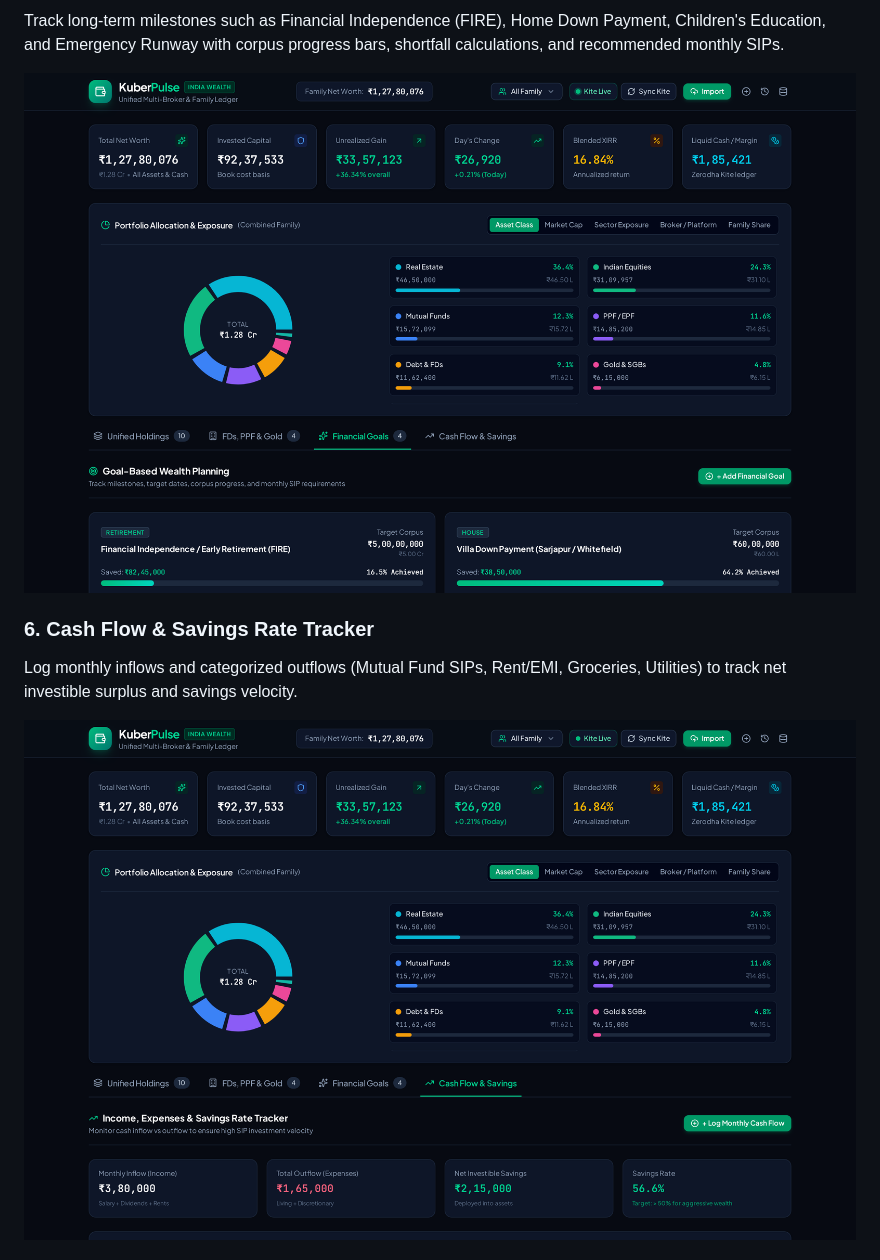
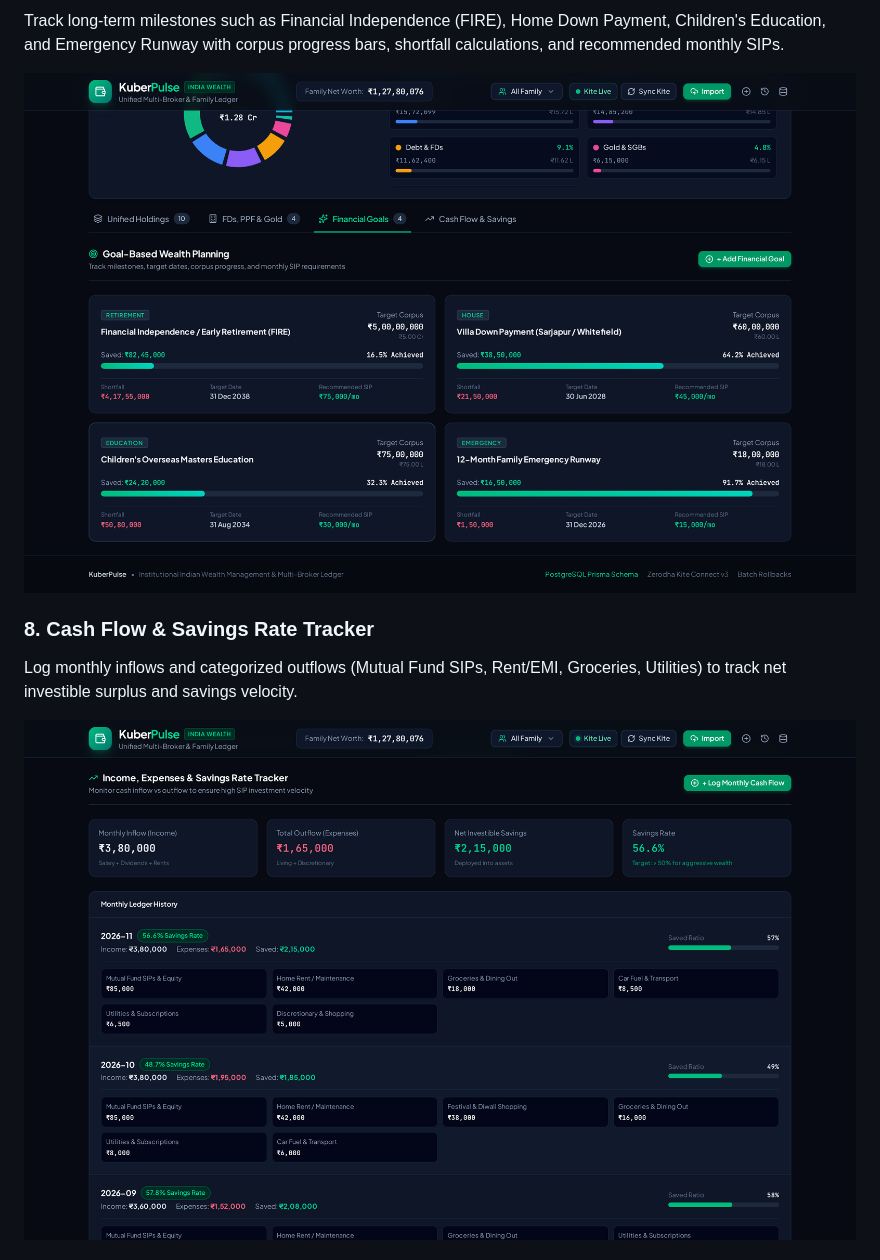
Before and after one commit to rokda-finance/KuberPulse, a Markdown page: README.md, the part around one of its changes. GitHub-like rendering; pictures changed too: docs/screenshots/cashflow-tracker.png, docs/screenshots/goal-planner.png.

Commit message:
docs: update features and screenshots in README
Add support for non-broker assets and import audit logs with rollback capabilities to the feature documentation.

```diff
--- a/README.md
+++ b/README.md
@@ -31,7 +41,7 @@ Track long-term milestones such as Financial Independence (FIRE), Home Down Paym
 
 ![Goal Planner](./docs/screenshots/goal-planner.png)
 
-### 6. Cash Flow & Savings Rate Tracker
+### 8. Cash Flow & Savings Rate Tracker
 Log monthly inflows and categorized outflows (Mutual Fund SIPs, Rent/EMI, Groceries, Utilities) to track net investible surplus and savings velocity.
 
 ![Cash Flow Tracker](./docs/screenshots/cashflow-tracker.png)
```
Also changed, not shown: other parts of README.md (+24 -4 lines), docs/screenshots/family-member-modal.png (added), docs/screenshots/import-history-rollback.png (added), docs/screenshots/manual-assets.png (added), docs/screenshots/schema-architecture-modal.png (added).
